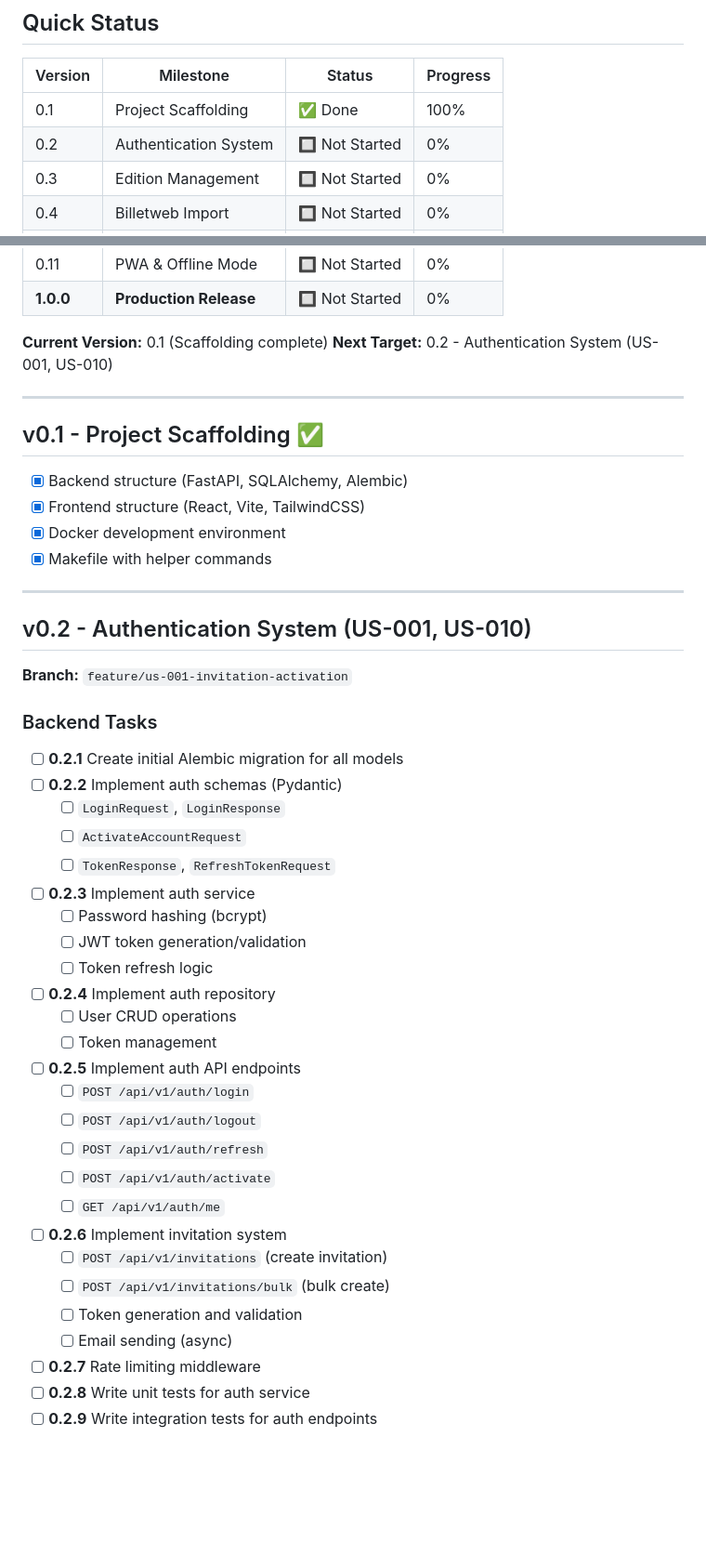
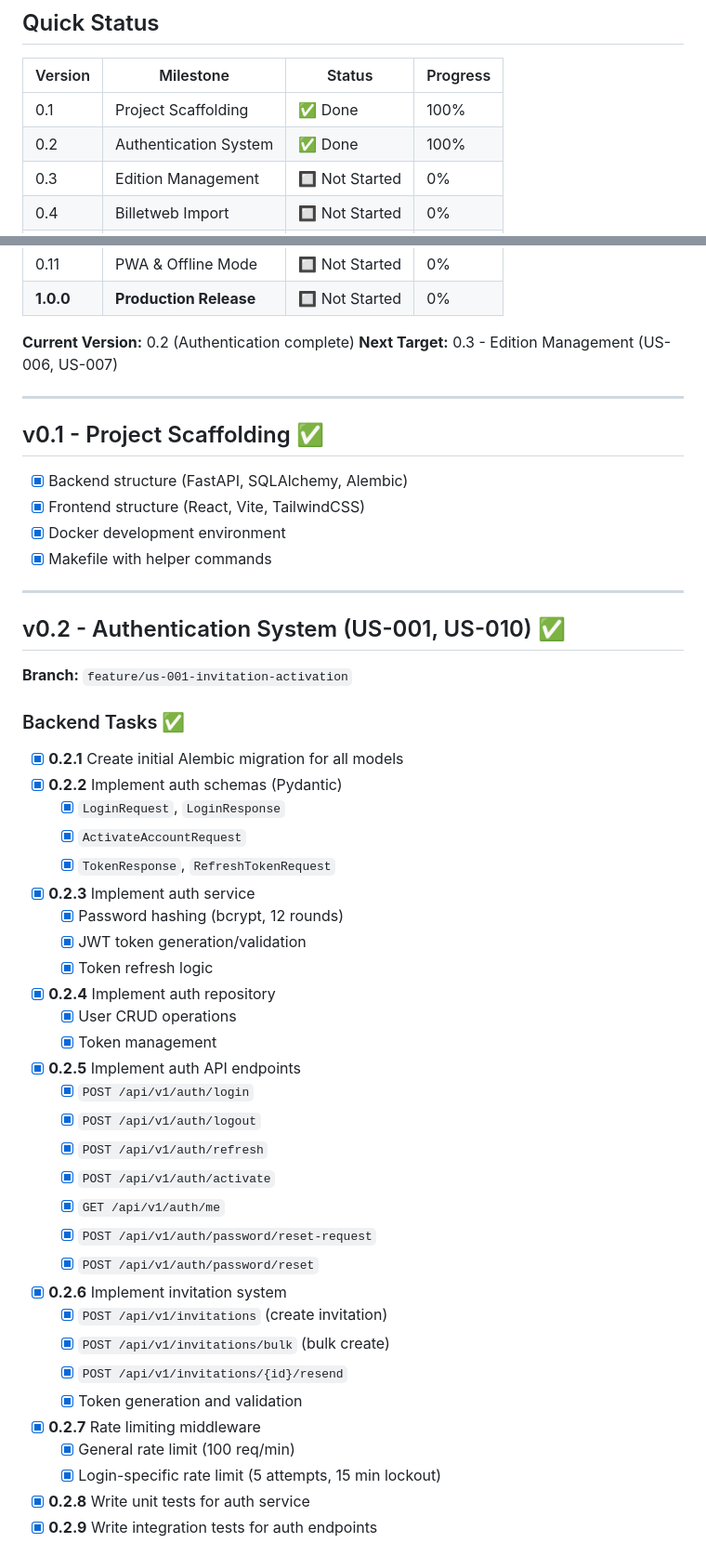
Before and after one commit to ALPE-Plaisance-du-Touch/Gestionnaire-de-Bourse-ALPE, a Markdown page: DEVELOPMENT.md, 2 parts joined by grey strips. Shown at 93% size. Rendered like a GitHub page; blank space fills up the shorter version.

Commit message:
docs: update DEVELOPMENT.md - v0.2 complete
🤖 Generated with [Claude Code](https://claude.com/claude-code)

Co-Authored-By: Claude Opus 4.5 <noreply@anthropic.com>

```diff
--- a/DEVELOPMENT.md
+++ b/DEVELOPMENT.md
@@ -15,7 +15,7 @@ Each functional milestone increments the minor version (0.1 → 0.2 → ... →
 | Version | Milestone | Status | Progress |
 |---------|-----------|--------|----------|
 | 0.1 | Project Scaffolding | ✅ Done | 100% |
-| 0.2 | Authentication System | 🔲 Not Started | 0% |
+| 0.2 | Authentication System | ✅ Done | 100% |
 | 0.3 | Edition Management | 🔲 Not Started | 0% |
 | 0.4 | Billetweb Import | 🔲 Not Started | 0% |
 | 0.5 | Article Declaration | 🔲 Not Started | 0% |
@@ -27,8 +27,8 @@ Each functional milestone increments the minor version (0.1 → 0.2 → ... →
 | 0.11 | PWA & Offline Mode | 🔲 Not Started | 0% |
 | **1.0.0** | **Production Release** | 🔲 Not Started | 0% |
 
-**Current Version:** 0.1 (Scaffolding complete)
-**Next Target:** 0.2 - Authentication System (US-001, US-010)
+**Current Version:** 0.2 (Authentication complete)
+**Next Target:** 0.3 - Edition Management (US-006, US-007)
 
 ---
 
@@ -41,35 +41,39 @@ Each functional milestone increments the minor version (0.1 → 0.2 → ... →
 
 ---
 
-## v0.2 - Authentication System (US-001, US-010)
+## v0.2 - Authentication System (US-001, US-010) ✅
 
 **Branch:** `feature/us-001-invitation-activation`
 
-### Backend Tasks
-- [ ] **0.2.1** Create initial Alembic migration for all models
-- [ ] **0.2.2** Implement auth schemas (Pydantic)
-  - [ ] `LoginRequest`, `LoginResponse`
-  - [ ] `ActivateAccountRequest`
-  - [ ] `TokenResponse`, `RefreshTokenRequest`
-- [ ] **0.2.3** Implement auth service
-  - [ ] Password hashing (bcrypt)
-  - [ ] JWT token generation/validation
-  - [ ] Token refresh logic
-- [ ] **0.2.4** Implement auth repository
-  - [ ] User CRUD operations
-  - [ ] Token management
-- [ ] **0.2.5** Implement auth API endpoints
-  - [ ] `POST /api/v1/auth/login`
-  - [ ] `POST /api/v1/auth/logout`
-  - [ ] `POST /api/v1/auth/refresh`
-  - [ ] `POST /api/v1/auth/activate`
-  - [ ] `GET /api/v1/auth/me`
-- [ ] **0.2.6** Implement invitation system
-  - [ ] `POST /api/v1/invitations` (create invitation)
-  - [ ] `POST /api/v1/invitations/bulk` (bulk create)
-  - [ ] Token generation and validation
-  - [ ] Email sending (async)
-- [ ] **0.2.7** Rate limiting middleware
-- [ ] **0.2.8** Write unit tests for auth service
-- [ ] **0.2.9** Write integration tests for auth endpoints
+### Backend Tasks ✅
+- [x] **0.2.1** Create initial Alembic migration for all models
+- [x] **0.2.2** Implement auth schemas (Pydantic)
+  - [x] `LoginRequest`, `LoginResponse`
+  - [x] `ActivateAccountRequest`
+  - [x] `TokenResponse`, `RefreshTokenRequest`
+- [x] **0.2.3** Implement auth service
+  - [x] Password hashing (bcrypt, 12 rounds)
+  - [x] JWT token generation/validation
+  - [x] Token refresh logic
+- [x] **0.2.4** Implement auth repository
+  - [x] User CRUD operations
+  - [x] Token management
+- [x] **0.2.5** Implement auth API endpoints
+  - [x] `POST /api/v1/auth/login`
+  - [x] `POST /api/v1/auth/logout`
+  - [x] `POST /api/v1/auth/refresh`
+  - [x] `POST /api/v1/auth/activate`
+  - [x] `GET /api/v1/auth/me`
+  - [x] `POST /api/v1/auth/password/reset-request`
+  - [x] `POST /api/v1/auth/password/reset`
+- [x] **0.2.6** Implement invitation system
+  - [x] `POST /api/v1/invitations` (create invitation)
+  - [x] `POST /api/v1/invitations/bulk` (bulk create)
+  - [x] `POST /api/v1/invitations/{id}/resend`
+  - [x] Token generation and validation
+- [x] **0.2.7** Rate limiting middleware
+  - [x] General rate limit (100 req/min)
+  - [x] Login-specific rate limit (5 attempts, 15 min lockout)
+- [x] **0.2.8** Write unit tests for auth service
+- [x] **0.2.9** Write integration tests for auth endpoints
 
```
Also changed, not shown: other parts of DEVELOPMENT.md (+26 -15 lines).
